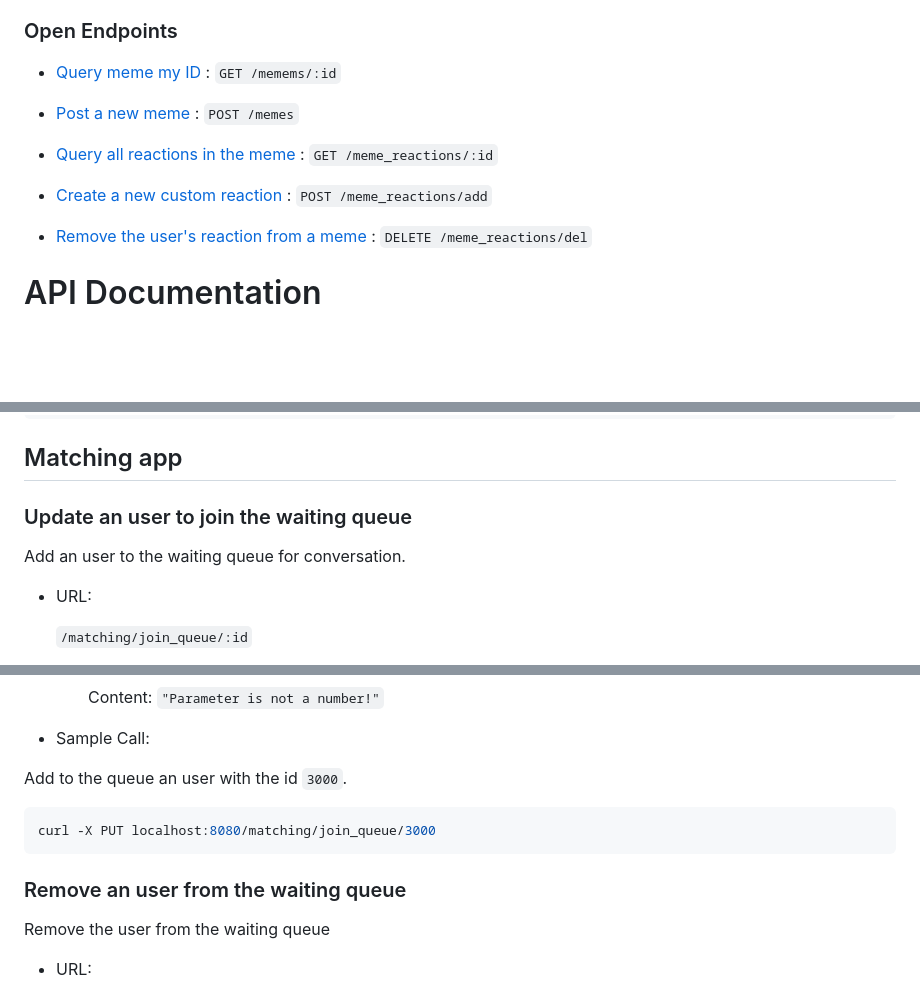
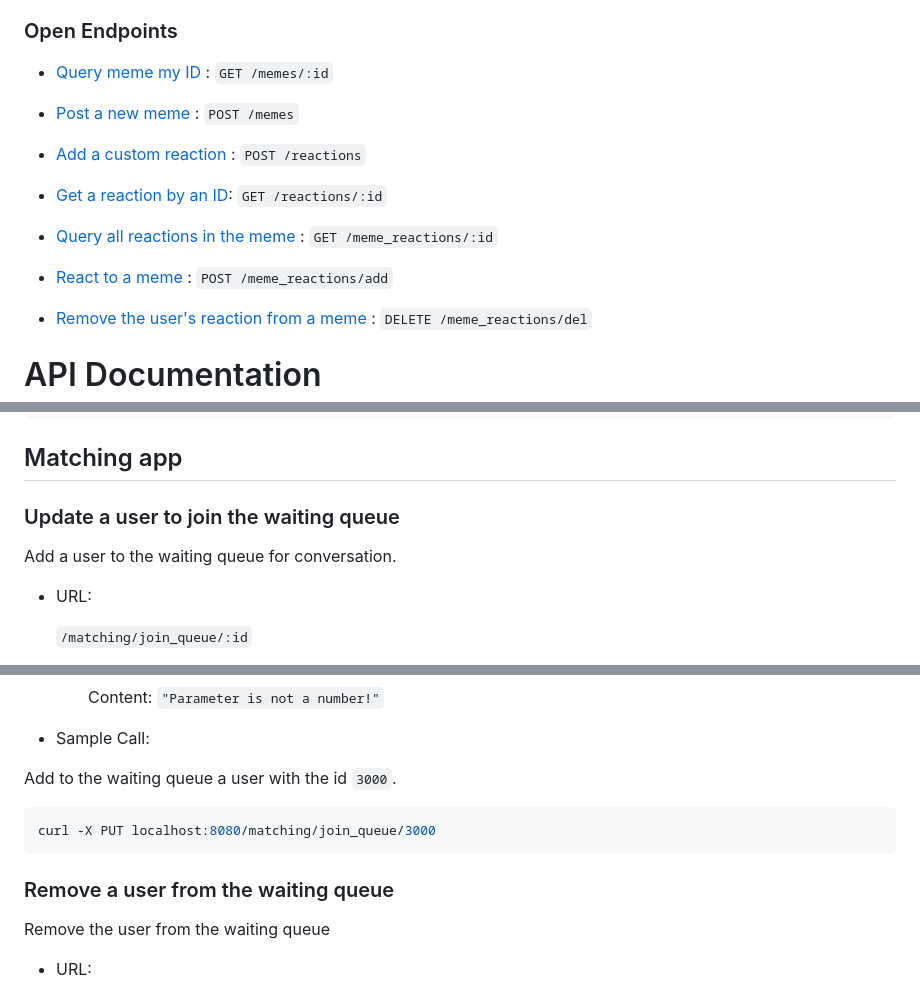
Before and after one commit to trungtruong1/UNISTAGRAM, a Markdown page: README.md, 3 parts joined by grey strips. Drawn GitHub-style; blank space fills up the shorter version.

````diff
--- a/README.md
+++ b/README.md
@@ -73,16 +73,22 @@ In addition to posting memes, user can also "react" to the meme by choosing amon
 
 ### Open Endpoints
 
-* [Query meme my ID](#queryMemeByID) : `GET /memems/:id`
+* [Query meme my ID](#queryMemeByID) : `GET /memes/:id`
 
 
 * [Post a new meme](#sendMeme) : `POST /memes`
 
 
+* [Add a custom reaction](#saveReactino) : `POST /reactions`
+
+
+* [Get a reaction by an ID](#getMemeByID): `GET /reactions/:id`
+
+
 * [Query all reactions in the meme](#queryReactionsInMeme) : `GET /meme_reactions/:id`
 
 
-* [Create a new custom reaction](#sendReaction) : `POST /meme_reactions/add`
+* [React to a meme](#sendReaction) : `POST /meme_reactions/add`
 
 
 * [Remove the user's reaction from a meme](#removeReaction) : `DELETE /meme_reactions/del`
@@ -396,8 +402,8 @@ curl -X PUT localhost:8080/conversations/end/645e38253d6d8e1ff0a3b11e
 
 ## Matching app
 
-### Update an user to join the waiting queue
-Add an user to the waiting queue for conversation.
+### Update a user to join the waiting queue
+Add a user to the waiting queue for conversation.
 
 * URL:
 
@@ -442,12 +448,12 @@ Add an user to the waiting queue for conversation.
 
 * Sample Call:
 
-Add to the queue an user with the id `3000`.
+Add to the waiting queue a user with the id `3000`.
 ```bash
 curl -X PUT localhost:8080/matching/join_queue/3000
 ```
 
-### Remove an user from the waiting queue
+### Remove a user from the waiting queue
 Remove the user from the waiting queue
 
 * URL:
````
Also changed, not shown: other parts of README.md (+7 -7 lines).
